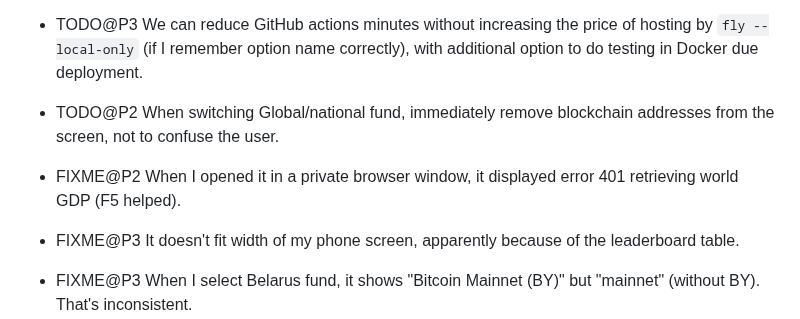
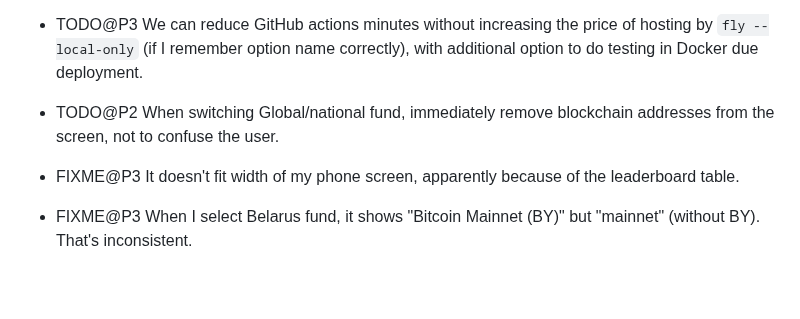
Before and after one commit to vporton/meritocracy, a Markdown page: TODO.md, the part around the change. GitHub-like rendering; blank space fills up the shorter version.

Commit message:
remove outdated FIXME

```diff
--- a/TODO.md
+++ b/TODO.md
@@ -69,9 +69,6 @@
 - TODO@P2 When switching Global/national fund, immediately remove blockchain addresses from the screen,
   not to confuse the user.
 
-- FIXME@P2 When I opened it in a private browser window, it displayed error 401 retrieving world GDP
-  (F5 helped).
-
 - FIXME@P3 It doesn't fit width of my phone screen, apparently because of the leaderboard table.
 
 - FIXME@P3 When I select Belarus fund, it shows "Bitcoin Mainnet (BY)" but "mainnet" (without BY). That's inconsistent.
```
